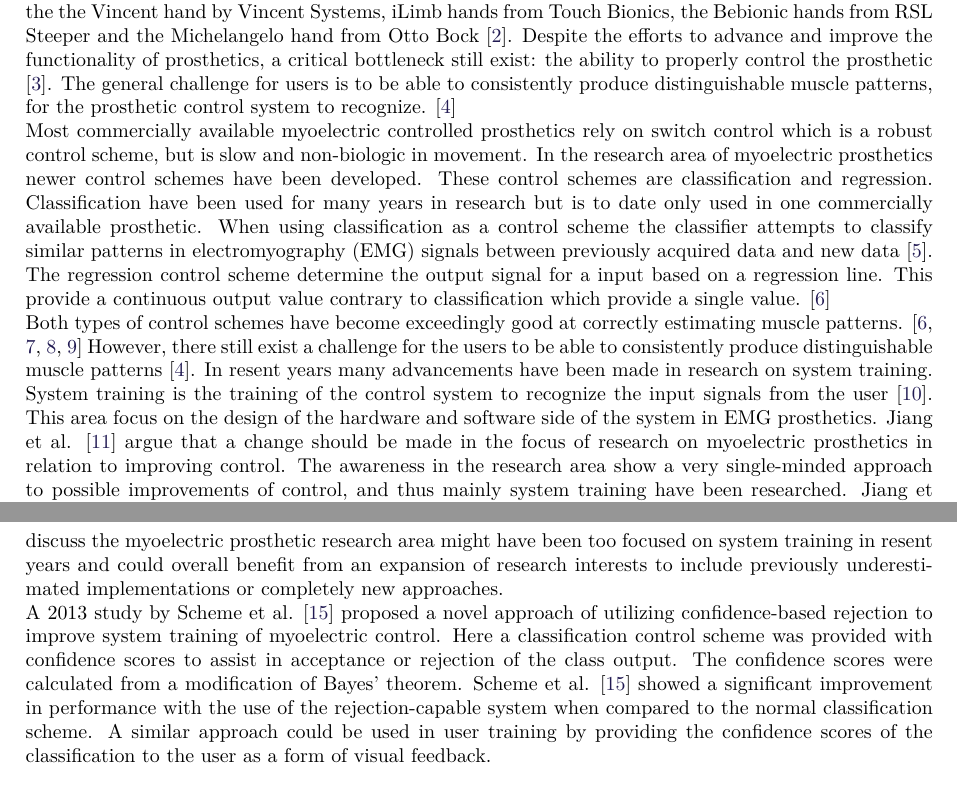
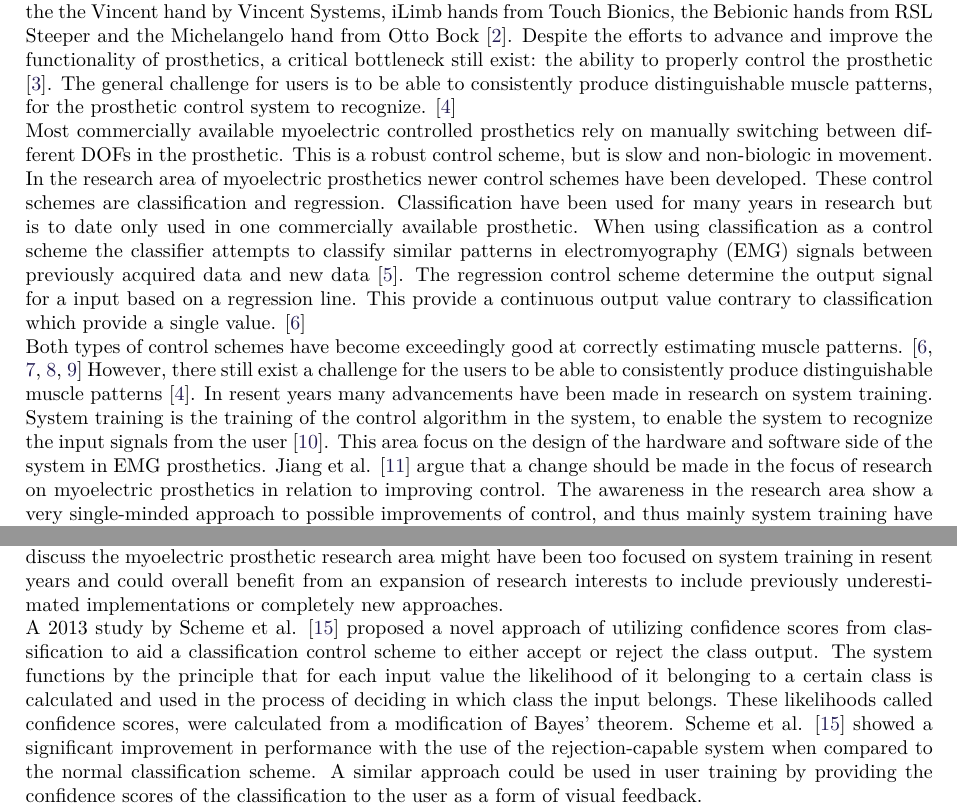
Before and after one commit to oliverDam/8semester-projekt, a LaTeX thesis (main.tex, which reads contents/aIntroduction/introduction.tex): two parts of pages 1 and 2 of 45, joined at a grey line, cut so that both start at the same text. Compiled offline with pdfLaTeX.

Commit message:
jakobs sidste rettelser

```diff
--- a/contents/aIntroduction/introduction.tex
+++ b/contents/aIntroduction/introduction.tex
@@ -17,16 +17,14 @@
 The loss of any part of a limb or limb as a whole is a great cost for any human. The hand is one of the most precious tools humans have and thus a loss of this would prove to be a great loss of functionality and independence. In an effort to restore some of that ability and autonomy, many patients are provided with prosthetics. \\
 In recent years, prosthetics have become exceedingly good in performance, however, lack of functionality and discomfort of prosthetics are causing patients to reject the provided prosthesis. \cite{Reiber2010}. Commercial available prosthetics range from passive cosmetic prosthetics to functional low degree of freedom (DOF) cable-driven prosthetics and switch controlled myoelectric prosthetics. \\
 In recent years several complex multi DOF prosthetic hands have been developed. Examples of this are the the Vincent hand by Vincent Systems, iLimb hands from Touch Bionics, the Bebionic hands from RSL Steeper and the Michelangelo hand from Otto Bock \cite{Belter2013}. Despite the efforts to advance and improve the functionality of prosthetics, a critical bottleneck still exist: the ability to properly control the prosthetic \cite{Hwang2017}. The general challenge for users is to be able to consistently produce distinguishable muscle patterns, for the prosthetic control system to recognize. \cite{Powell2014} \\
-Most commercially available myoelectric controlled prosthetics rely on switch control which is a robust control scheme, but is slow and non-biologic in movement. In the research area of myoelectric prosthetics newer control schemes have been developed. %, but is only used in one commercially available prosthetics to date.
+Most commercially available myoelectric controlled prosthetics rely on manually switching between different DOFs in the prosthetic. This is a robust control scheme, but is slow and non-biologic in movement. In the research area of myoelectric prosthetics newer control schemes have been developed. %, but is only used in one commercially available prosthetics to date.
 These control schemes are classification and regression. Classification have been used for many years in research but is to date only used in one commercially available prosthetic. When using classification as a control scheme the classifier attempts to classify similar patterns in electromyography (EMG) signals between previously acquired data and new data \cite{Mendez2017}. The regression control scheme determine the output signal for a input based on a regression line. This provide a continuous output value contrary to classification which provide a single value. \cite{Hahne2014} \\
-Both types of control schemes have become exceedingly good at correctly estimating muscle patterns. \cite{Hahne2014, Bruun2017, Englehart2003, Scheme2015} However, there still exist a challenge for the users to be able to consistently produce distinguishable muscle patterns \cite{Powell2014}. In resent years many advancements have been made in research on system training. System training is the training of the control system to recognize the input signals from the user \cite{Fougner2012}. This area focus on the design of the hardware and software side of the system in EMG prosthetics. Jiang et al. \cite{Jiang2012} argue that a change should be made in the focus of research on myoelectric prosthetics in relation to improving control. The awareness in the research area show a very single-minded approach to possible improvements of control, and thus mainly system training have been researched. Jiang et al. \cite{Jiang2012} discuss that the awareness of possible other practical implementation have been underestimated. One such implementation which have been addressed in only a few studies is user training \cite{Fang2017, Powell2014, Pan2017}. Contrary to system training, user training focus on the user's ability to control a prosthetic \cite{Fougner2012}. User training differ from regular use of a prosthetic in that the training is part of the initial period, where the system is being adjusted to the individual user. Here different types of feedback can be used to inform the user on how well it performs movement or how well the system recognizes the users performed movements. \cite{Powell2014,Simon2013} \\
+Both types of control schemes have become exceedingly good at correctly estimating muscle patterns. \cite{Hahne2014, Bruun2017, Englehart2003, Scheme2015} However, there still exist a challenge for the users to be able to consistently produce distinguishable muscle patterns \cite{Powell2014}. In resent years many advancements have been made in research on system training. System training is the training of the control algorithm in the system, to enable the system to recognize the input signals from the user \cite{Fougner2012}. This area focus on the design of the hardware and software side of the system in EMG prosthetics. Jiang et al. \cite{Jiang2012} argue that a change should be made in the focus of research on myoelectric prosthetics in relation to improving control. The awareness in the research area show a very single-minded approach to possible improvements of control, and thus mainly system training have been researched. Jiang et al. \cite{Jiang2012} discuss that the awareness of possible other practical implementation have been underestimated. One such implementation which have been addressed in only a few studies is user training \cite{Fang2017, Powell2014, Pan2017}. Contrary to system training, user training focus on the user's ability to control a prosthetic \cite{Fougner2012}. User training differ from regular use of a prosthetic in that the training is part of the initial period, where the system is being adjusted to the individual user. Here different types of feedback can be used to inform the user on how well it performs movement or how well the system recognizes the users performed movements. \cite{Powell2014,Simon2013} \\
 In a 2014 study Powell et al. \cite{Powell2014} provided the user with real-time visual feedback of a virtual prosthetic. This type of feedback is similar to the visual feedback a prosthesis user would receive using a normal prosthesis, albeit without the sensory feedback of the weight of the prosthesis. Pan et al. \cite{Pan2017} provided a visual feedback of an arrow to be moved on a 2D plane. The arrow was controlled by two DOF's; one controlled the horizontal position of the arrow, while the other could rotate the arrow \cite{Pan2017}. Fang et al. \cite{Fang2017} provided real-time visual feedback of subjects performed movement in relation to the classes defined in the system. The feedback visualized a map of clusters of different classes which subjects could match the position of a cursor to. When subjects could match the cursor to the centroid of a cluster the performed movement corresponded the best with the class of that movement. \cite{Fang2017} All studies observed an improvement in user performance after being exposed to focused user training with visual feedback.
 
 Studies investigating the effect of user training shows promising results, however, as Jiang et al. \cite{Jiang2012} discuss the myoelectric prosthetic research area might have been too focused on system training in resent years and could overall benefit from an expansion of research interests to include previously underestimated implementations or completely new approaches. \\
-A 2013 study by Scheme et al. \cite{Scheme2013} proposed a novel approach of utilizing confidence-based rejection to improve system training of myoelectric control. Here a classification control scheme was provided with confidence scores to assist in acceptance or rejection of the class output. The confidence scores were calculated from a modification of Bayes' theorem. Scheme et al. \cite{Scheme2013} showed a significant improvement in performance with the use of the rejection-capable system when compared to the normal classification scheme. A similar approach could be used in user training by providing the confidence scores of the classification to the user as a form of visual feedback. \\
+A 2013 study by Scheme et al. \cite{Scheme2013} proposed a novel approach of utilizing confidence scores from classification to aid a classification control scheme to either accept or reject the class output. The system functions by the principle that for each input value the likelihood of it belonging to a certain class is calculated and used in the process of deciding in which class the input belongs. These likelihoods called confidence scores, were calculated from a modification of Bayes' theorem. Scheme et al. \cite{Scheme2013} showed a significant improvement in performance with the use of the rejection-capable system when compared to the normal classification scheme. A similar approach could be used in user training by providing the confidence scores of the classification to the user as a form of visual feedback. \\
 Thus, this study propose a novel method of providing users with feedback containing confidence scores for different classes in a classification control scheme during user training. Contrary to current feedback methods in user training this approach could enable users to better understand how the classification works based on their performed movements. During user training this could improve the way users perform specific movements in order to enable the system to better recognize and classify movements correctly.
-
-
 
 
 
```
